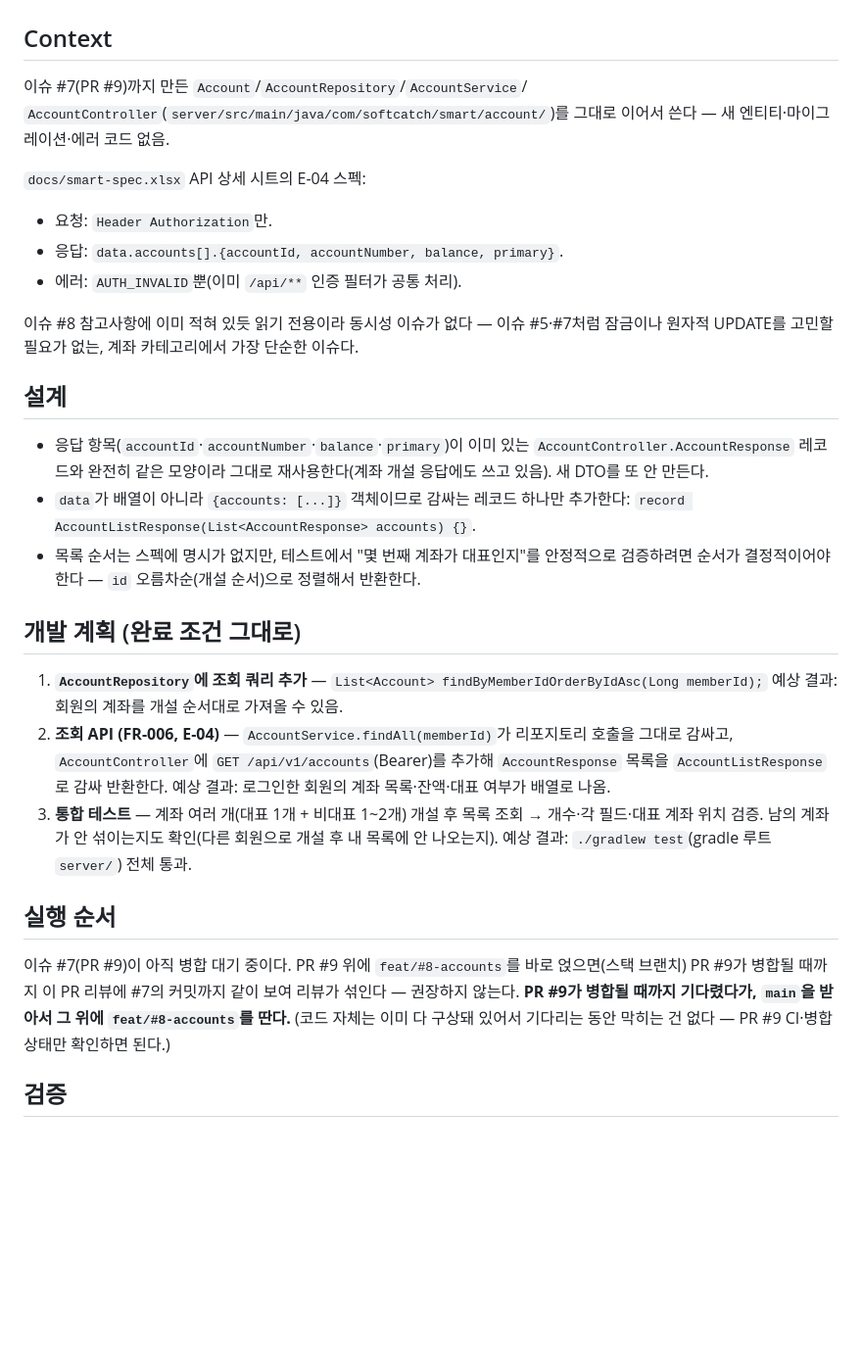
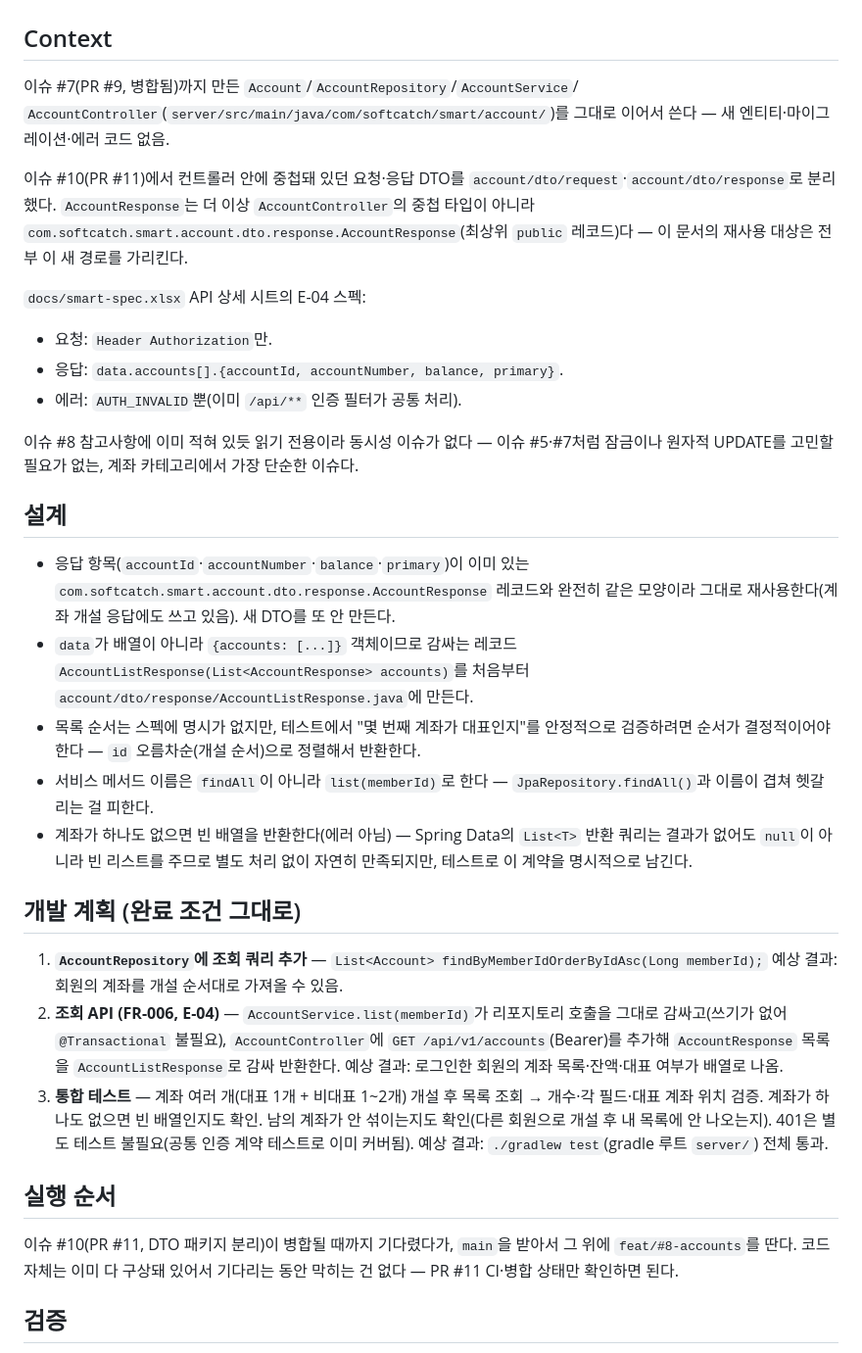
Before and after one commit to softcatch/smart-finance-agent, a Markdown page: dev-plan/issue-8-account-list.md, the part around the change. Shown at 98% size. GitHub-like rendering; blank space fills up the shorter version.

Commit message:
docs: 이슈 #8 계획 문서의 DTO 경로를 새 패키지로 수정 — 리뷰 반영 (#10)

```diff
--- a/dev-plan/issue-8-account-list.md
+++ b/dev-plan/issue-8-account-list.md
@@ -2,9 +2,15 @@
 
 ## Context
 
-이슈 #7(PR #9)까지 만든 `Account`/`AccountRepository`/`AccountService`/
+이슈 #7(PR #9, 병합됨)까지 만든 `Account`/`AccountRepository`/`AccountService`/
 `AccountController`(`server/src/main/java/com/softcatch/smart/account/`)를 그대로
 이어서 쓴다 — 새 엔티티·마이그레이션·에러 코드 없음.
+
+이슈 #10(PR #11)에서 컨트롤러 안에 중첩돼 있던 요청·응답 DTO를
+`account/dto/request`·`account/dto/response`로 분리했다. `AccountResponse`는
+더 이상 `AccountController`의 중첩 타입이 아니라
+`com.softcatch.smart.account.dto.response.AccountResponse`(최상위 `public`
+레코드)다 — 이 문서의 재사용 대상은 전부 이 새 경로를 가리킨다.
 
 `docs/smart-spec.xlsx` API 상세 시트의 E-04 스펙:
 - 요청: `Header Authorization`만.
@@ -17,35 +23,42 @@
 ## 설계
 
 - 응답 항목(`accountId`·`accountNumber`·`balance`·`primary`)이 이미 있는
-  `AccountController.AccountResponse` 레코드와 완전히 같은 모양이라 그대로
-  재사용한다(계좌 개설 응답에도 쓰고 있음). 새 DTO를 또 안 만든다.
-- `data`가 배열이 아니라 `{accounts: [...]}` 객체이므로 감싸는 레코드 하나만
-  추가한다: `record AccountListResponse(List<AccountResponse> accounts) {}`.
+  `com.softcatch.smart.account.dto.response.AccountResponse` 레코드와 완전히
+  같은 모양이라 그대로 재사용한다(계좌 개설 응답에도 쓰고 있음). 새 DTO를 또
+  안 만든다.
+- `data`가 배열이 아니라 `{accounts: [...]}` 객체이므로 감싸는 레코드
+  `AccountListResponse(List<AccountResponse> accounts)`를 처음부터
+  `account/dto/response/AccountListResponse.java`에 만든다.
 - 목록 순서는 스펙에 명시가 없지만, 테스트에서 "몇 번째 계좌가 대표인지"를
   안정적으로 검증하려면 순서가 결정적이어야 한다 — `id` 오름차순(개설 순서)으로
   정렬해서 반환한다.
+- 서비스 메서드 이름은 `findAll`이 아니라 `list(memberId)`로 한다 —
+  `JpaRepository.findAll()`과 이름이 겹쳐 헷갈리는 걸 피한다.
+- 계좌가 하나도 없으면 빈 배열을 반환한다(에러 아님) — Spring Data의 `List<T>`
+  반환 쿼리는 결과가 없어도 `null`이 아니라 빈 리스트를 주므로 별도 처리 없이
+  자연히 만족되지만, 테스트로 이 계약을 명시적으로 남긴다.
 
 ## 개발 계획 (완료 조건 그대로)
 
 1. **`AccountRepository`에 조회 쿼리 추가** —
    `List<Account> findByMemberIdOrderByIdAsc(Long memberId);`
    예상 결과: 회원의 계좌를 개설 순서대로 가져올 수 있음.
-2. **조회 API (FR-006, E-04)** — `AccountService.findAll(memberId)`가 리포지토리
-   호출을 그대로 감싸고, `AccountController`에 `GET /api/v1/accounts`(Bearer)를
-   추가해 `AccountResponse` 목록을 `AccountListResponse`로 감싸 반환한다.
+2. **조회 API (FR-006, E-04)** — `AccountService.list(memberId)`가 리포지토리
+   호출을 그대로 감싸고(쓰기가 없어 `@Transactional` 불필요), `AccountController`에
+   `GET /api/v1/accounts`(Bearer)를 추가해 `AccountResponse` 목록을
+   `AccountListResponse`로 감싸 반환한다.
    예상 결과: 로그인한 회원의 계좌 목록·잔액·대표 여부가 배열로 나옴.
 3. **통합 테스트** — 계좌 여러 개(대표 1개 + 비대표 1~2개) 개설 후 목록 조회 →
-   개수·각 필드·대표 계좌 위치 검증. 남의 계좌가 안 섞이는지도 확인(다른 회원으로
-   개설 후 내 목록에 안 나오는지).
+   개수·각 필드·대표 계좌 위치 검증. 계좌가 하나도 없으면 빈 배열인지도 확인.
+   남의 계좌가 안 섞이는지도 확인(다른 회원으로 개설 후 내 목록에 안 나오는지).
+   401은 별도 테스트 불필요(공통 인증 계약 테스트로 이미 커버됨).
    예상 결과: `./gradlew test`(gradle 루트 `server/`) 전체 통과.
 
 ## 실행 순서
 
-이슈 #7(PR #9)이 아직 병합 대기 중이다. PR #9 위에 `feat/#8-accounts`를 바로
-얹으면(스택 브랜치) PR #9가 병합될 때까지 이 PR 리뷰에 #7의 커밋까지 같이 보여
-리뷰가 섞인다 — 권장하지 않는다. **PR #9가 병합될 때까지 기다렸다가, `main`을
-받아서 그 위에 `feat/#8-accounts`를 딴다.** (코드 자체는 이미 다 구상돼 있어서
-기다리는 동안 막히는 건 없다 — PR #9 CI·병합 상태만 확인하면 된다.)
+이슈 #10(PR #11, DTO 패키지 분리)이 병합될 때까지 기다렸다가, `main`을 받아서
+그 위에 `feat/#8-accounts`를 딴다. 코드 자체는 이미 다 구상돼 있어서 기다리는
+동안 막히는 건 없다 — PR #11 CI·병합 상태만 확인하면 된다.
 
 ## 검증
 
```
